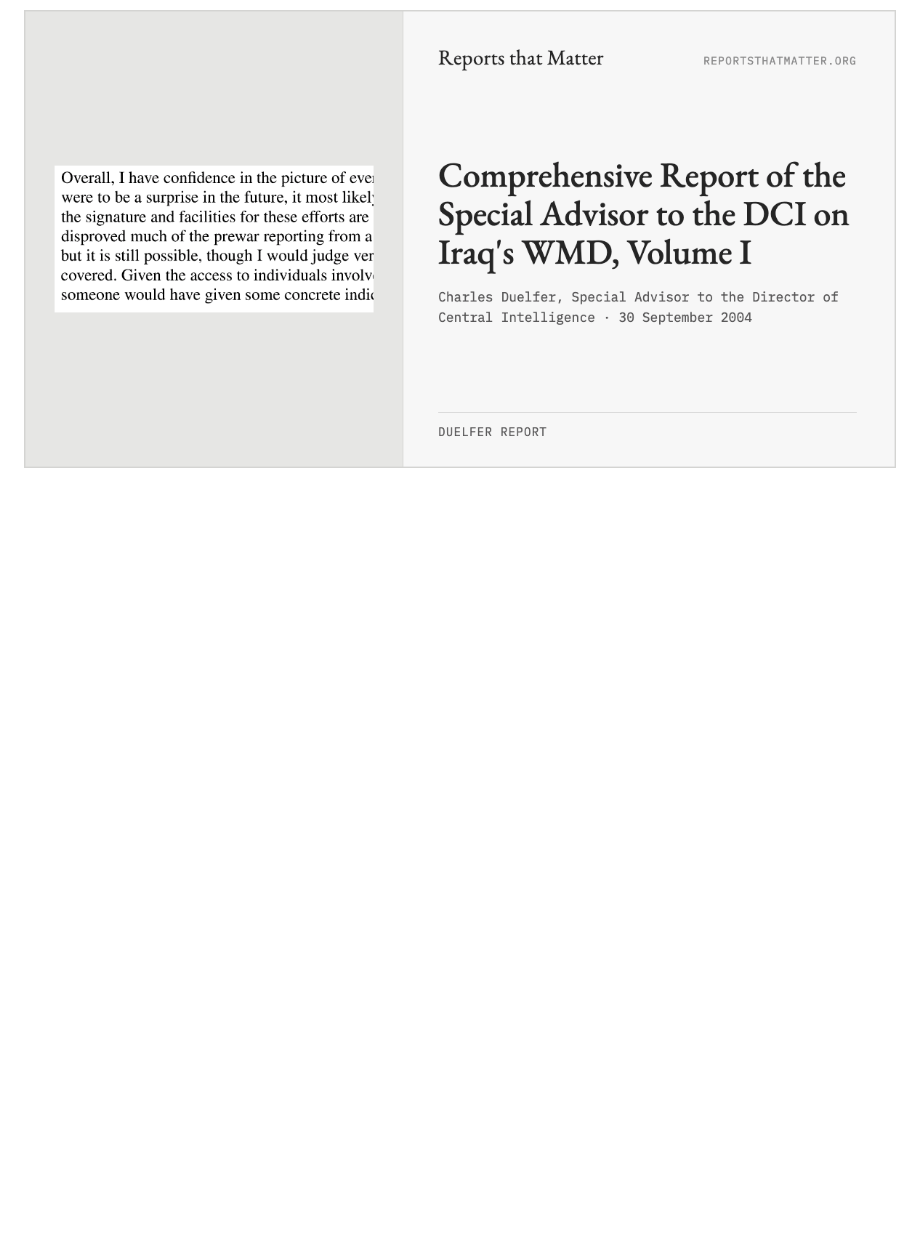
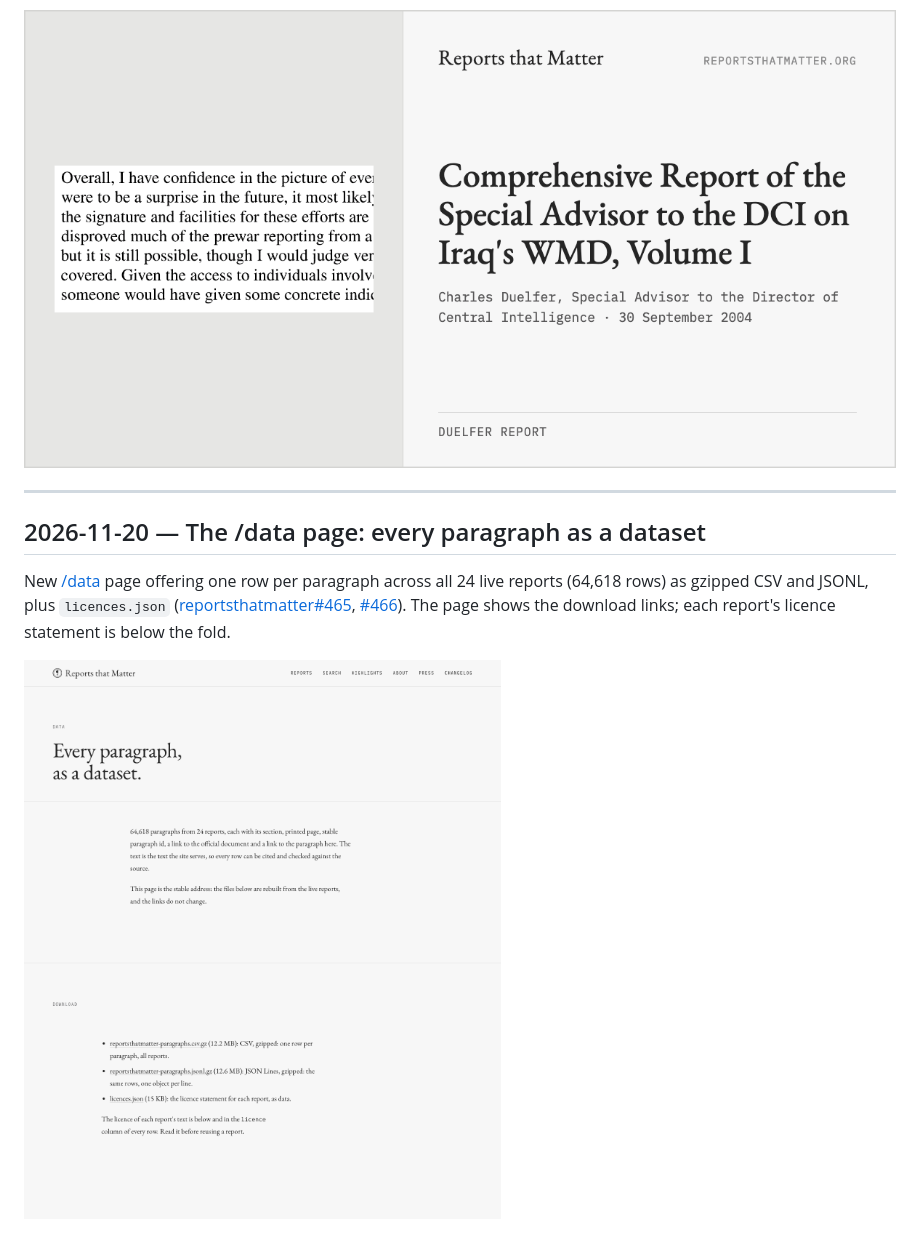
Before and after one commit to reportsthatmatter/visual-changelog, a Markdown page: CHANGELOG.md, the part around the change. GitHub-like rendering; pictures changed too: 2026-11-20-data-page/data-page.png (added); blank space fills up the shorter version.

Commit message:
2026-11-20: /data page screenshot
Claude-Session: https://claude.ai/code/session_01KA2bCtYGfbSuvqHx1NiNat

```diff
--- a/CHANGELOG.md
+++ b/CHANGELOG.md
@@ -654,3 +654,11 @@ The Duelfer Report (Volume I) went live on 13 November with its text only. It no
 The Duelfer Report's plate was an Iraqi Intelligence Service emblem, against the house rule of no seals, crests or logos. It is now a crop of the Director's own paragraph on PDF p.5. The share card with the new plate:
 
 ![Duelfer share card](2026-11-14-duelfer-plate/us-duelfer-report-share-card.png)
+
+---
+
+## 2026-11-20 — The /data page: every paragraph as a dataset
+
+New [/data](https://reportsthatmatter.org/data) page offering one row per paragraph across all 24 live reports (64,618 rows) as gzipped CSV and JSONL, plus `licences.json` ([reportsthatmatter#465](https://github.com/reportsthatmatter/reportsthatmatter/pull/465), [#466](https://github.com/reportsthatmatter/reportsthatmatter/pull/466)). The page shows the download links; each report's licence statement is below the fold.
+
+![The /data page](2026-11-20-data-page/data-page.png)
```
